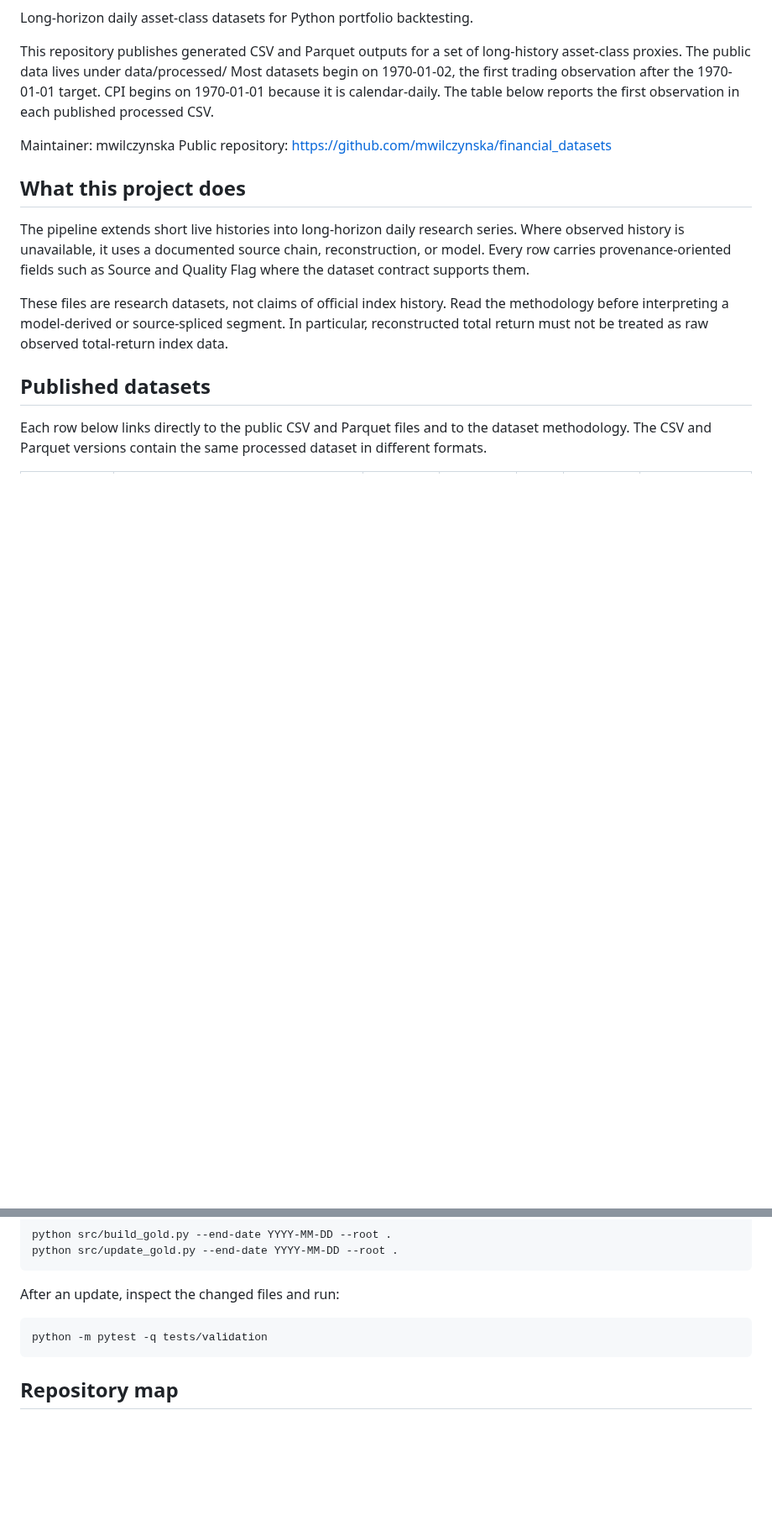
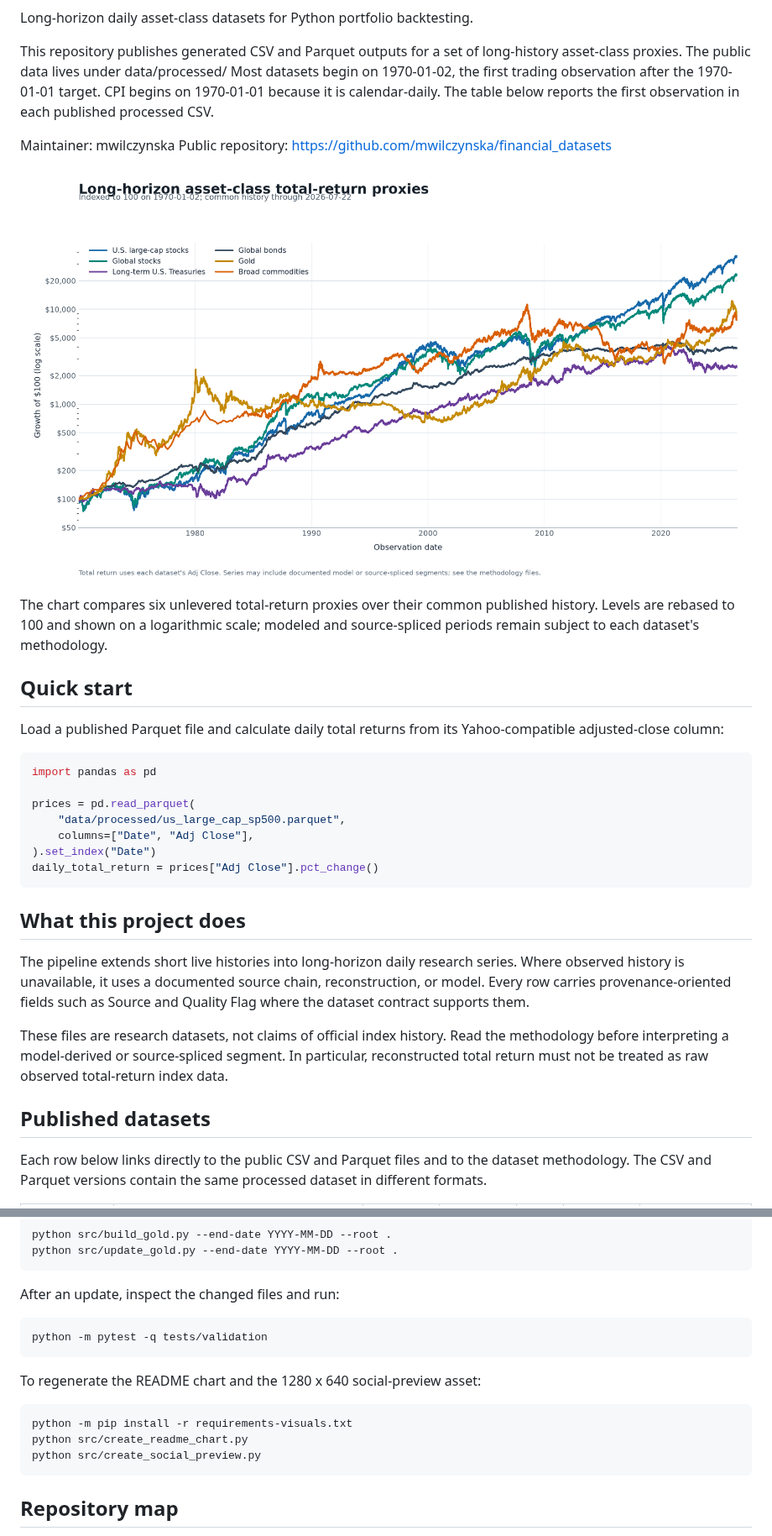
Before and after one commit to mwilczynska/financial_datasets, a Markdown page: README.md, 2 parts joined by grey strips. Shown at 84% size. GitHub-like rendering; pictures changed too: docs/assets/asset-class-growth.png (added); blank space fills up the shorter version.

Commit message:
Add portfolio-ready README visuals and quick start

````diff
--- a/README.md
+++ b/README.md
@@ -11,6 +13,26 @@ The table below reports the first observation in each published processed CSV.
 Maintainer: mwilczynska
 Public repository: https://github.com/mwilczynska/financial_datasets
 
+![Long-horizon growth of selected asset-class total-return proxies](docs/assets/asset-class-growth.png)
+
+The chart compares six unlevered total-return proxies over their common
+published history. Levels are rebased to 100 and shown on a logarithmic scale;
+modeled and source-spliced periods remain subject to each dataset's methodology.
+
+## Quick start
+
+Load a published Parquet file and calculate daily total returns from its
+Yahoo-compatible adjusted-close column:
+
+```python
+import pandas as pd
+
+prices = pd.read_parquet(
+    "data/processed/us_large_cap_sp500.parquet",
+    columns=["Date", "Adj Close"],
+).set_index("Date")
+daily_total_return = prices["Adj Close"].pct_change()
+```
 ## What this project does
 
 The pipeline extends short live histories into long-horizon daily research
@@ -123,6 +145,12 @@ After an update, inspect the changed files and run:
 
     python -m pytest -q tests/validation
 
+To regenerate the README chart and the 1280 x 640 social-preview asset:
+
+    python -m pip install -r requirements-visuals.txt
+    python src/create_readme_chart.py
+    python src/create_social_preview.py
+
 ## Repository map
 
 - [src](src/): build and update scripts.
````
Also changed, not shown: other parts of README.md (+2 -0 lines), docs/assets/social-preview.png (added), 3 other files.
